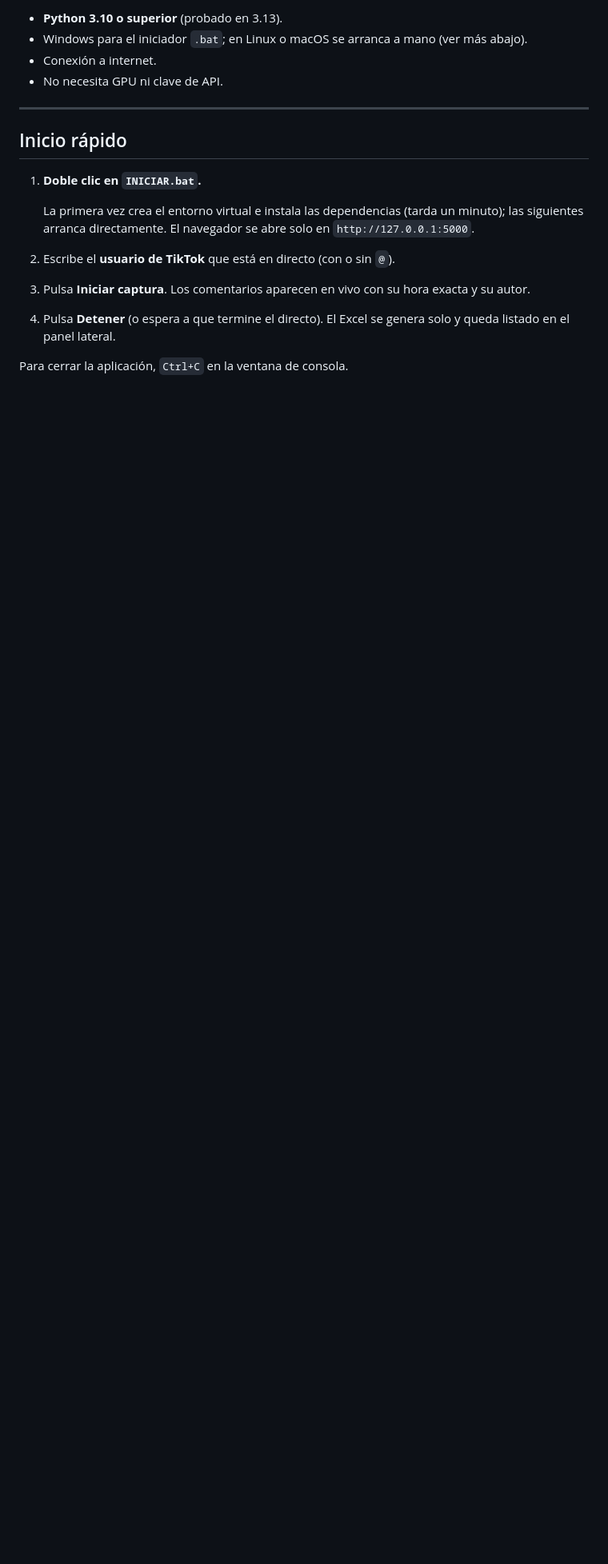
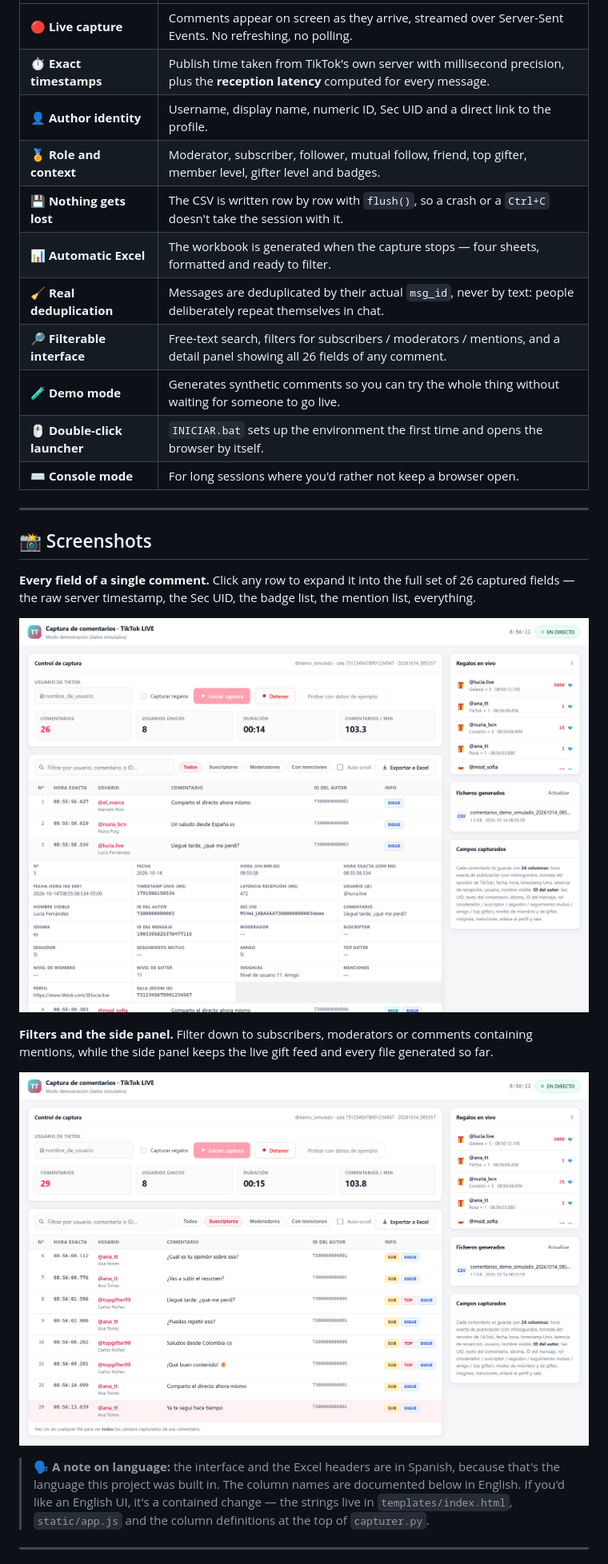
Before and after one commit to brandonstati-arch/tiktok-live-comment-capture, a Markdown page: README.md, the part around the change printed below. Shown: that part at 80% size. GitHub-like rendering; pictures changed too: docs/detalle-comentario.png (added), docs/filtros.png (added); blank space fills up the shorter version.

```diff
--- a/README.md
+++ b/README.md
@@ -62,26 +50,31 @@ frecuentes o simplemente conservar un chat que TikTok **no almacena**.
 
-- **Python 3.10 o superior** (probado en 3.13).
-- Windows para el iniciador `.bat`; en Linux o macOS se arranca a mano (ver más abajo).
-- Conexión a internet.
-- No necesita GPU ni clave de API.
+| | |
+|---|---|
+| 🔴 **Live capture** | Comments appear on screen as they arrive, streamed over Server-Sent Events. No refreshing, no polling. |
+| ⏱️ **Exact timestamps** | Publish time taken from TikTok's own server with millisecond precision, plus the **reception latency** computed for every message. |
+| 👤 **Author identity** | Username, display name, numeric ID, Sec UID and a direct link to the profile. |
+| 🏅 **Role and context** | Moderator, subscriber, follower, mutual follow, friend, top gifter, member level, gifter level and badges. |
+| 💾 **Nothing gets lost** | The CSV is written row by row with `flush()`, so a crash or a `Ctrl+C` doesn't take the session with it. |
+| 📊 **Automatic Excel** | The workbook is generated when the capture stops — four sheets, formatted and ready to filter. |
+| 🧹 **Real deduplication** | Messages are deduplicated by their actual `msg_id`, never by text: people deliberately repeat themselves in chat. |
+| 🔎 **Filterable interface** | Free-text search, filters for subscribers / moderators / mentions, and a detail panel showing all 26 fields of any comment. |
+| 🧪 **Demo mode** | Generates synthetic comments so you can try the whole thing without waiting for someone to go live. |
+| 🖱️ **Double-click launcher** | `INICIAR.bat` sets up the environment the first time and opens the browser by itself. |
+| ⌨️ **Console mode** | For long sessions where you'd rather not keep a browser open. |
 
 ---
 
-## Inicio rápido
+## 📸 Screenshots
 
-1. **Doble clic en `INICIAR.bat`.**
+**Every field of a single comment.** Click any row to expand it into the full set of 26 captured fields — the raw server timestamp, the Sec UID, the badge list, the mention list, everything.
 
-   La primera vez crea el entorno virtual e instala las dependencias (tarda un
-   minuto); las siguientes arranca directamente. El navegador se abre solo en
-   `http://127.0.0.1:5000`.
+![Detail panel expanded under a comment row, showing all 26 captured fields including ISO timestamp, reception latency, author ID, Sec UID, role flags, member level and badges](docs/detalle-comentario.png)
 
-2. Escribe el **usuario de TikTok** que está en directo (con o sin `@`).
+**Filters and the side panel.** Filter down to subscribers, moderators or comments containing mentions, while the side panel keeps the live gift feed and every file generated so far.
 
-3. Pulsa **Iniciar captura**. Los comentarios aparecen en vivo con su hora exacta
-   y su autor.
+![The interface filtered to show only subscribers, with the subscribers chip highlighted and the side panel listing the live gift feed and the generated CSV and Excel files](docs/filtros.png)
 
-4. Pulsa **Detener** (o espera a que termine el directo). El Excel se genera solo
-   y queda listado en el panel lateral.
+> 🗣️ **A note on language:** the interface and the Excel headers are in Spanish, because that's the language this project was built in. The column names are documented below in English. If you'd like an English UI, it's a contained change — the strings live in `templates/index.html`, `static/app.js` and the column definitions at the top of `capturer.py`.
 
-Para cerrar la aplicación, `Ctrl+C` en la ventana de consola.
+---
 
```
Also changed, not shown: other parts of README.md (+165 -219 lines), docs/interfaz-principal.png (added), 2 other files.
